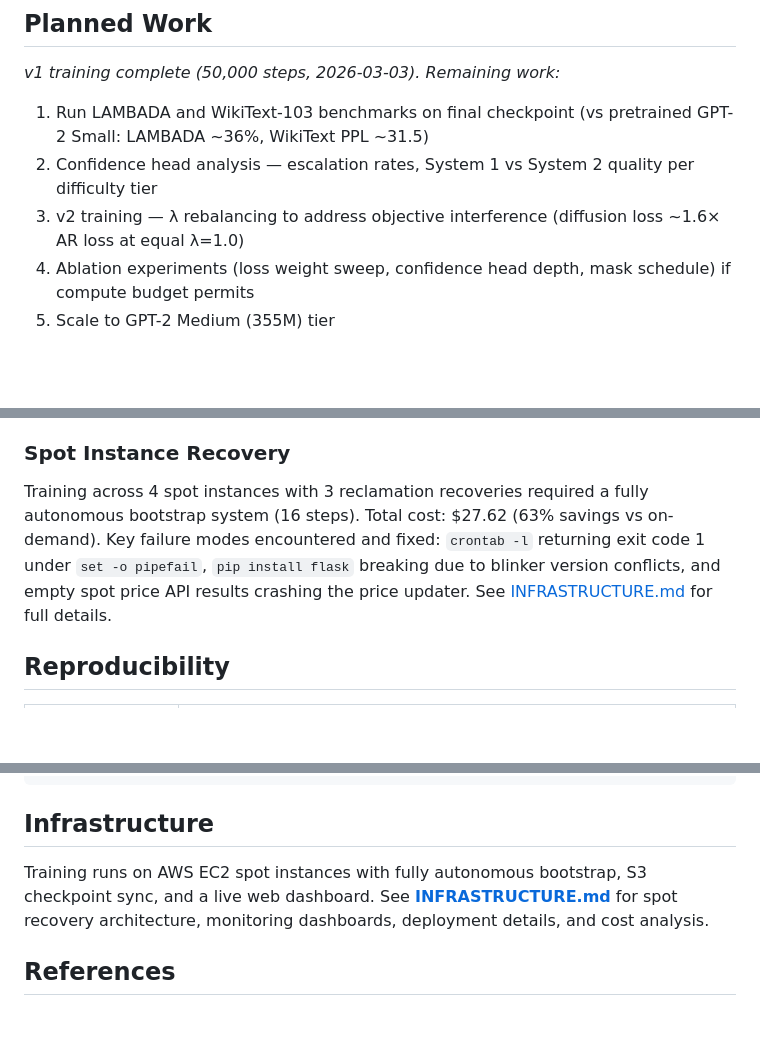
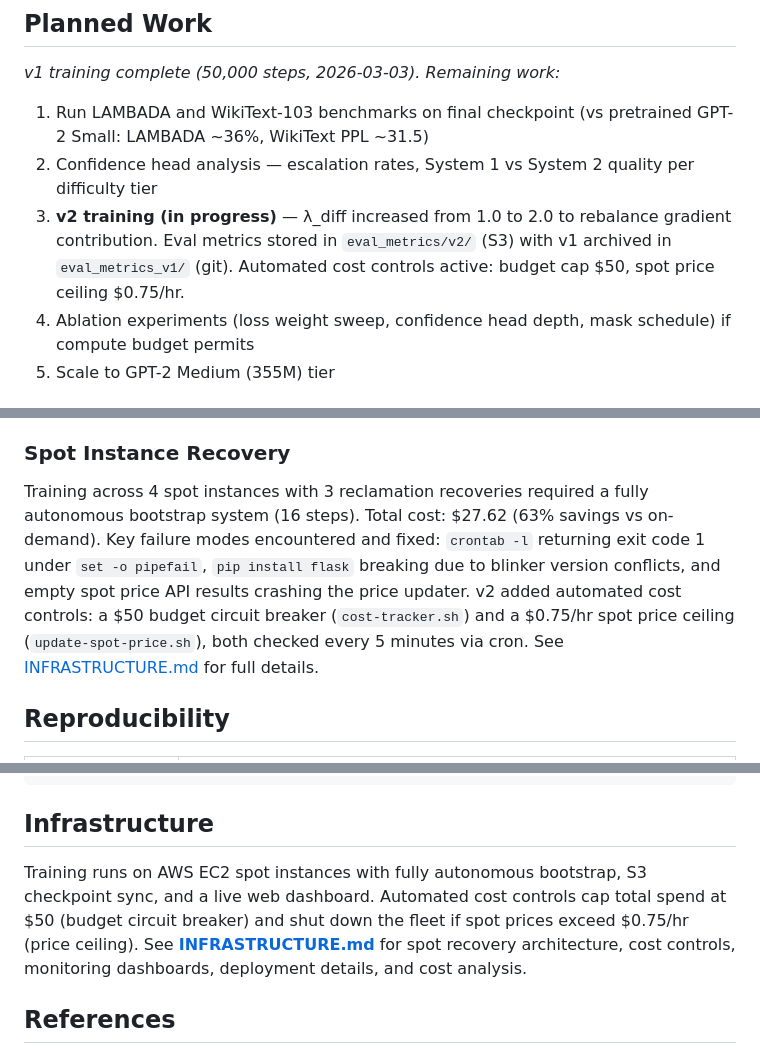
Before and after one commit to BITBANSHEE-C137/KahnemanHybridExperiment, a Markdown page: README.md, 3 parts joined by grey strips. GitHub-like rendering; blank space fills up the shorter version.

Commit message:
Update README: v2 status, cost controls, eval data isolation

```diff
--- a/README.md
+++ b/README.md
@@ -272,7 +272,7 @@ Steps 50–7,000 from corrected re-evaluation (2026-03-01). Steps 8,000+ evaluat
 
 1. Run LAMBADA and WikiText-103 benchmarks on final checkpoint (vs pretrained GPT-2 Small: LAMBADA ~36%, WikiText PPL ~31.5)
 2. Confidence head analysis — escalation rates, System 1 vs System 2 quality per difficulty tier
-3. v2 training — &lambda; rebalancing to address objective interference (diffusion loss ~1.6&times; AR loss at equal &lambda;=1.0)
+3. **v2 training (in progress)** — &lambda;_diff increased from 1.0 to 2.0 to rebalance gradient contribution. Eval metrics stored in `eval_metrics/v2/` (S3) with v1 archived in `eval_metrics_v1/` (git). Automated cost controls active: budget cap $50, spot price ceiling $0.75/hr.
 4. Ablation experiments (loss weight sweep, confidence head depth, mask schedule) if compute budget permits
 5. Scale to GPT-2 Medium (355M) tier
 
@@ -294,7 +294,7 @@ S1 token accuracy grew rapidly in early training (3.7% &rarr; 20% over 15k steps
 
 ### Spot Instance Recovery
 
-Training across 4 spot instances with 3 reclamation recoveries required a fully autonomous bootstrap system (16 steps). Total cost: $27.62 (63% savings vs on-demand). Key failure modes encountered and fixed: `crontab -l` returning exit code 1 under `set -o pipefail`, `pip install flask` breaking due to blinker version conflicts, and empty spot price API results crashing the price updater. See [INFRASTRUCTURE.md](INFRASTRUCTURE.md) for full details.
+Training across 4 spot instances with 3 reclamation recoveries required a fully autonomous bootstrap system (16 steps). Total cost: $27.62 (63% savings vs on-demand). Key failure modes encountered and fixed: `crontab -l` returning exit code 1 under `set -o pipefail`, `pip install flask` breaking due to blinker version conflicts, and empty spot price API results crashing the price updater. v2 added automated cost controls: a $50 budget circuit breaker (`cost-tracker.sh`) and a $0.75/hr spot price ceiling (`update-spot-price.sh`), both checked every 5 minutes via cron. See [INFRASTRUCTURE.md](INFRASTRUCTURE.md) for full details.
 
 ## Reproducibility
 
@@ -375,7 +375,7 @@ KahnemanHybridExperiment/
 
 ## Infrastructure
 
-Training runs on AWS EC2 spot instances with fully autonomous bootstrap, S3 checkpoint sync, and a live web dashboard. See **[INFRASTRUCTURE.md](INFRASTRUCTURE.md)** for spot recovery architecture, monitoring dashboards, deployment details, and cost analysis.
+Training runs on AWS EC2 spot instances with fully autonomous bootstrap, S3 checkpoint sync, and a live web dashboard. Automated cost controls cap total spend at $50 (budget circuit breaker) and shut down the fleet if spot prices exceed $0.75/hr (price ceiling). See **[INFRASTRUCTURE.md](INFRASTRUCTURE.md)** for spot recovery architecture, cost controls, monitoring dashboards, deployment details, and cost analysis.
 
 ## References
 
```
